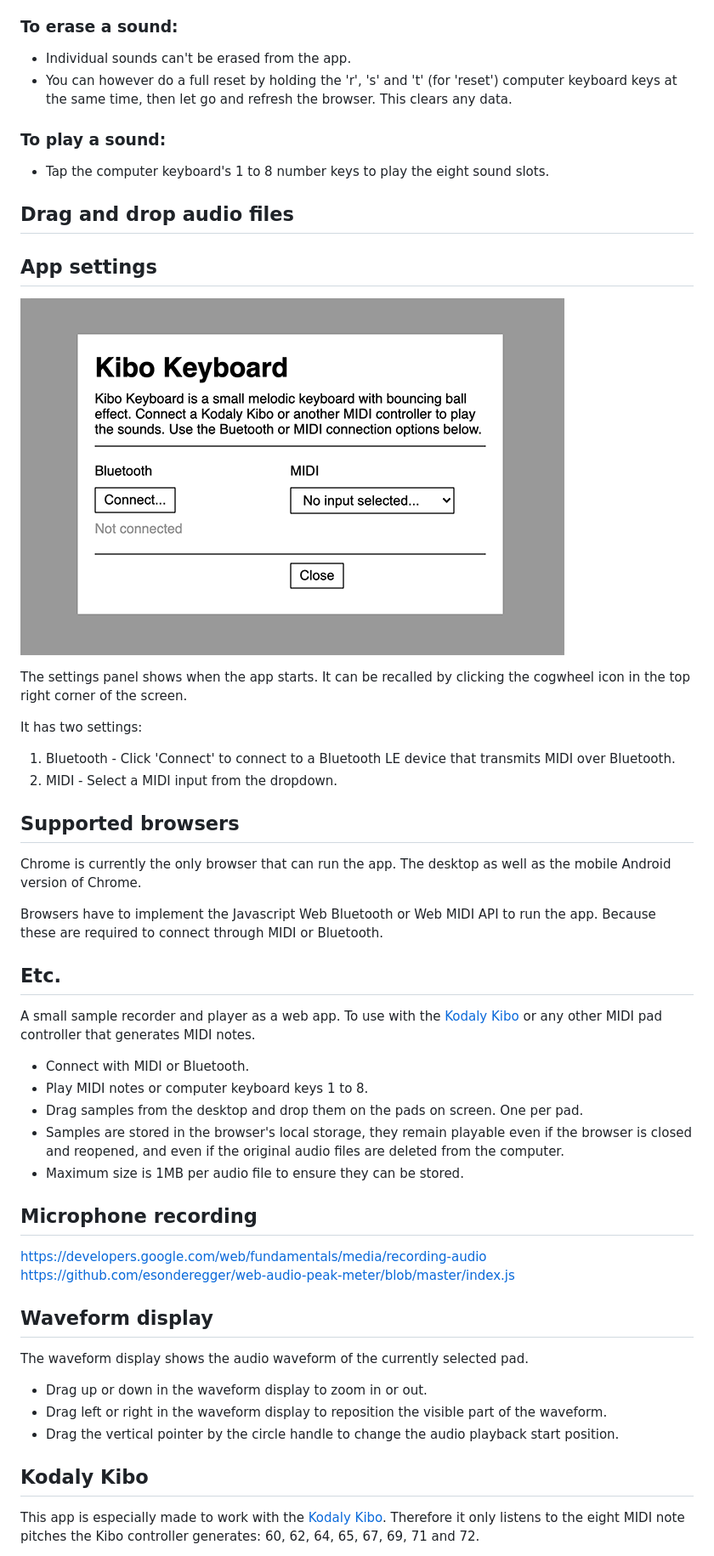
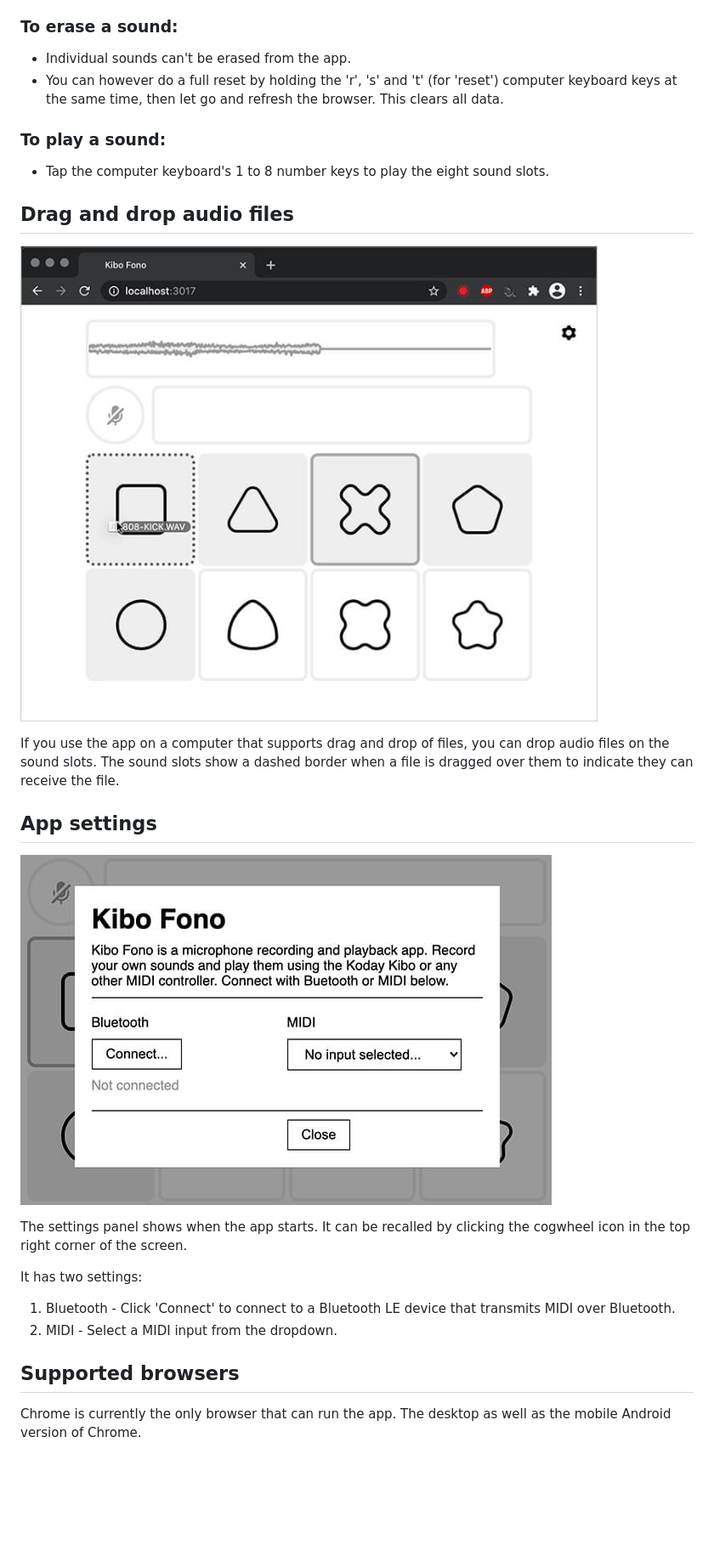
Before and after one commit to hisschemoller/kibo-drum-drop, a Markdown page: README.md, the part around the change printed below. Shown: that part at 85% size. Drawn GitHub-style; pictures changed too: assets/img/kibo-fono-dragdrop.jpg (added), assets/img/kibo-fono-settings.jpg (added); blank space fills up the shorter version.

```diff
--- a/README.md
+++ b/README.md
@@ -74,7 +74,7 @@ The Settings panel can be ignored and closed.
 ### To erase a sound:
 
 * Individual sounds can't be erased from the app.
-* You can however do a full reset by holding the 'r', 's' and 't' (for 'reset') computer keyboard keys at the same time, then let go and refresh the browser. This clears any data.
+* You can however do a full reset by holding the 'r', 's' and 't' (for 'reset') computer keyboard keys at the same time, then let go and refresh the browser. This clears all data.
 
 ### To play a sound:
 
@@ -82,9 +82,13 @@ The Settings panel can be ignored and closed.
 
 ## Drag and drop audio files
 
+![Drag and drop](assets/img/kibo-fono-dragdrop.jpg 'Drag and drop')
+
+If you use the app on a computer that supports drag and drop of files, you can drop audio files on the sound slots. The sound slots show a dashed border when a file is dragged over them to indicate they can receive the file.
+
 ## App settings
 
-![Settings panel](assets/img/kibo-keyboard-settings.gif 'Settings panel')
+![Settings panel](assets/img/kibo-fono-settings.jpg 'Settings panel')
 
 The settings panel shows when the app starts. It can be recalled by clicking the cogwheel icon in the top right corner of the screen.
 
@@ -97,33 +101,3 @@ It has two settings:
 
 Chrome is currently the only browser that can run the app. The desktop as well as the mobile Android version of Chrome.
 
-Browsers have to implement the Javascript Web Bluetooth or Web MIDI API to run the app. Because these are required to connect through MIDI or Bluetooth.
-
-
-## Etc.
-
-A small sample recorder and player as a web app. To use with the [Kodaly Kibo](https://www.kodaly.app/) or any other MIDI pad controller that generates MIDI notes.
-
-* Connect with MIDI or Bluetooth.
-* Play MIDI notes or computer keyboard keys 1 to 8.
-* Drag samples from the desktop and drop them on the pads on screen. One per pad.
-* Samples are stored in the browser's local storage, they remain playable even if the browser is closed and reopened, and even if the original audio files are deleted from the computer.
-* Maximum size is 1MB per audio file to ensure they can be stored.
-
-## Microphone recording
-
-https://developers.google.com/web/fundamentals/media/recording-audio
-https://github.com/esonderegger/web-audio-peak-meter/blob/master/index.js
-
-## Waveform display
-
-The waveform display shows the audio waveform of the currently selected pad.
-
-* Drag up or down in the waveform display to zoom in or out.
-* Drag left or right in the waveform display to reposition the visible part of the waveform.
-* Drag the vertical pointer by the circle handle to change the audio playback start position.
-
-## Kodaly Kibo
-
-This app is especially made to work with the [Kodaly Kibo](https://www.kodaly.app/). Therefore it only listens to the eight MIDI note pitches the Kibo controller generates: 60, 62, 64, 65, 67, 69, 71 and 72.
-
```
Also changed, not shown: other parts of README.md (+2 -16 lines), assets/img/kibo-fono-dragdrop@2x.jpg (added), assets/img/kibo-fono-settings@2x.jpg (added).
